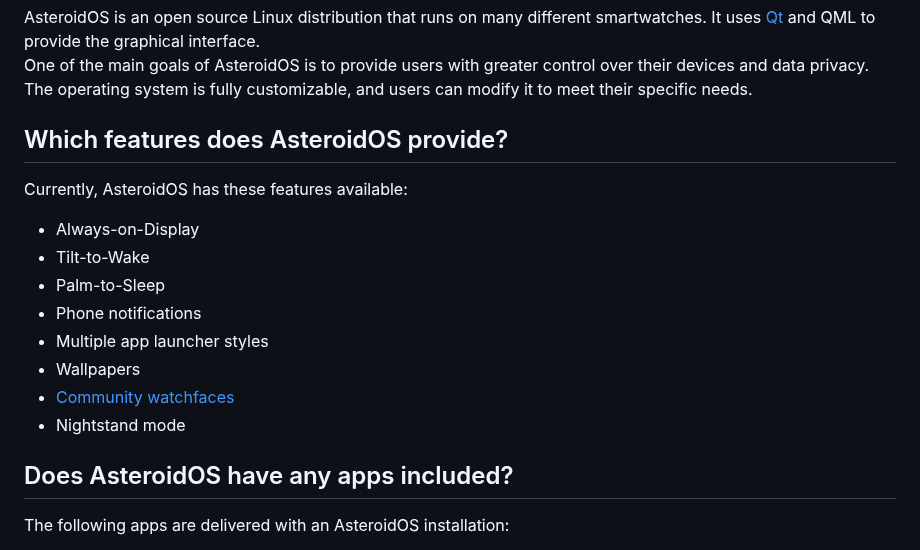
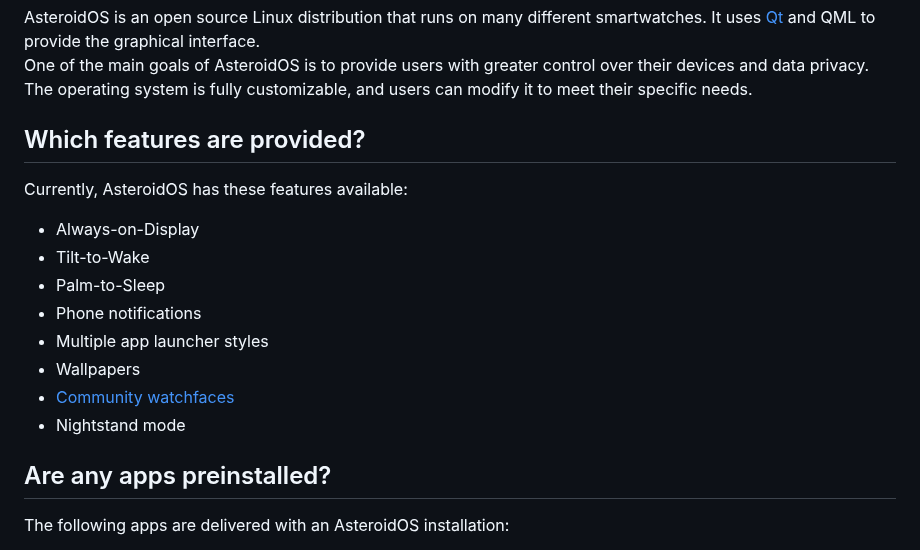
Before and after one commit to AsteroidOS/asteroidos.org, a Markdown page: pages/main/faq.md, the part around one of its changes. GitHub-like rendering.

```diff
--- a/pages/main/faq.md
+++ b/pages/main/faq.md
@@ -10,7 +10,7 @@ This page contains some Frequently Asked Questions.
 AsteroidOS is an open source Linux distribution that runs on many different smartwatches. It uses [Qt](http://www.qt.io/) and QML to provide the graphical interface.\
 One of the main goals of AsteroidOS is to provide users with greater control over their devices and data privacy. The operating system is fully customizable, and users can modify it to meet their specific needs.
 
-## Which features does AsteroidOS provide?
+## Which features are provided?
 Currently, AsteroidOS has these features available:
  - Always-on-Display
  - Tilt-to-Wake
@@ -21,7 +21,7 @@ Currently, AsteroidOS has these features available:
  - [Community watchfaces](https://github.com/AsteroidOS/unofficial-watchfaces)
  - Nightstand mode
 
-## Does AsteroidOS have any apps included?
+## Are any apps preinstalled?
 The following apps are delivered with an AsteroidOS installation:
  - Agenda, a calendar
  - Alarm clock
```
Also changed, not shown: other parts of pages/main/faq.md (+11 -11 lines).
